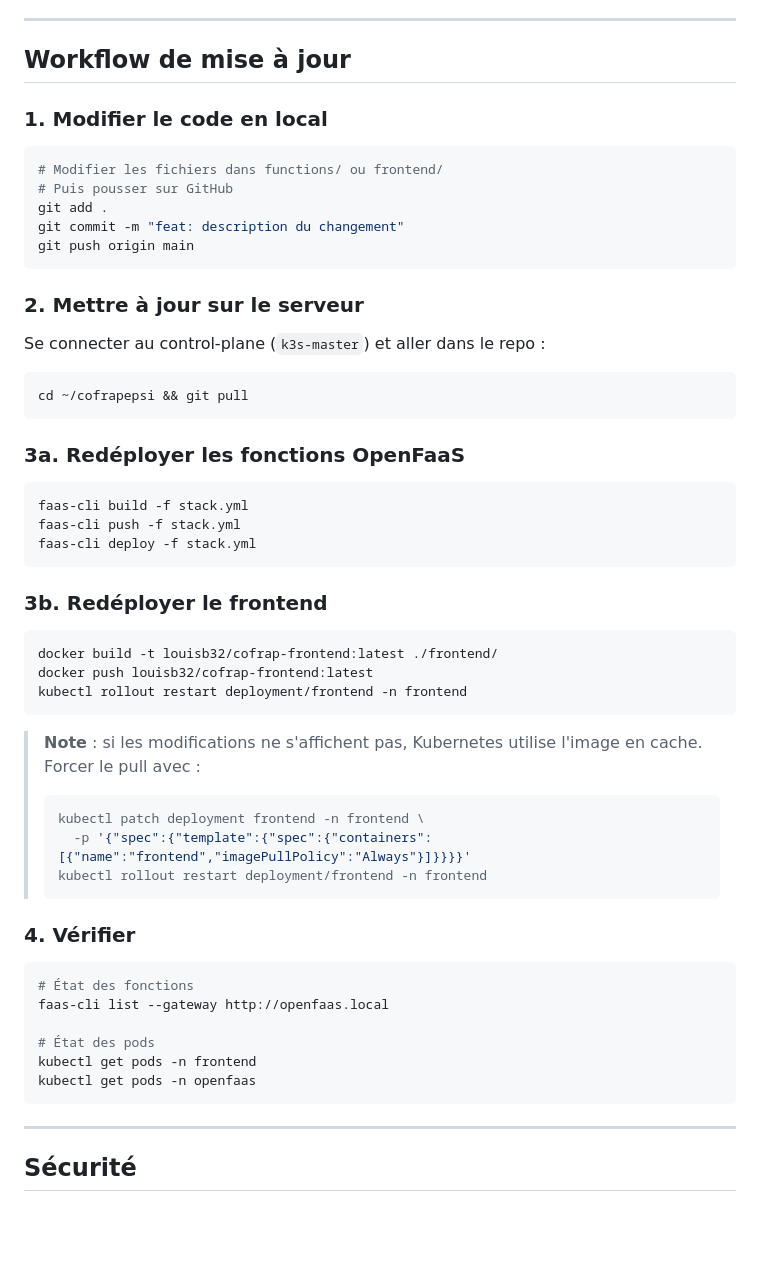
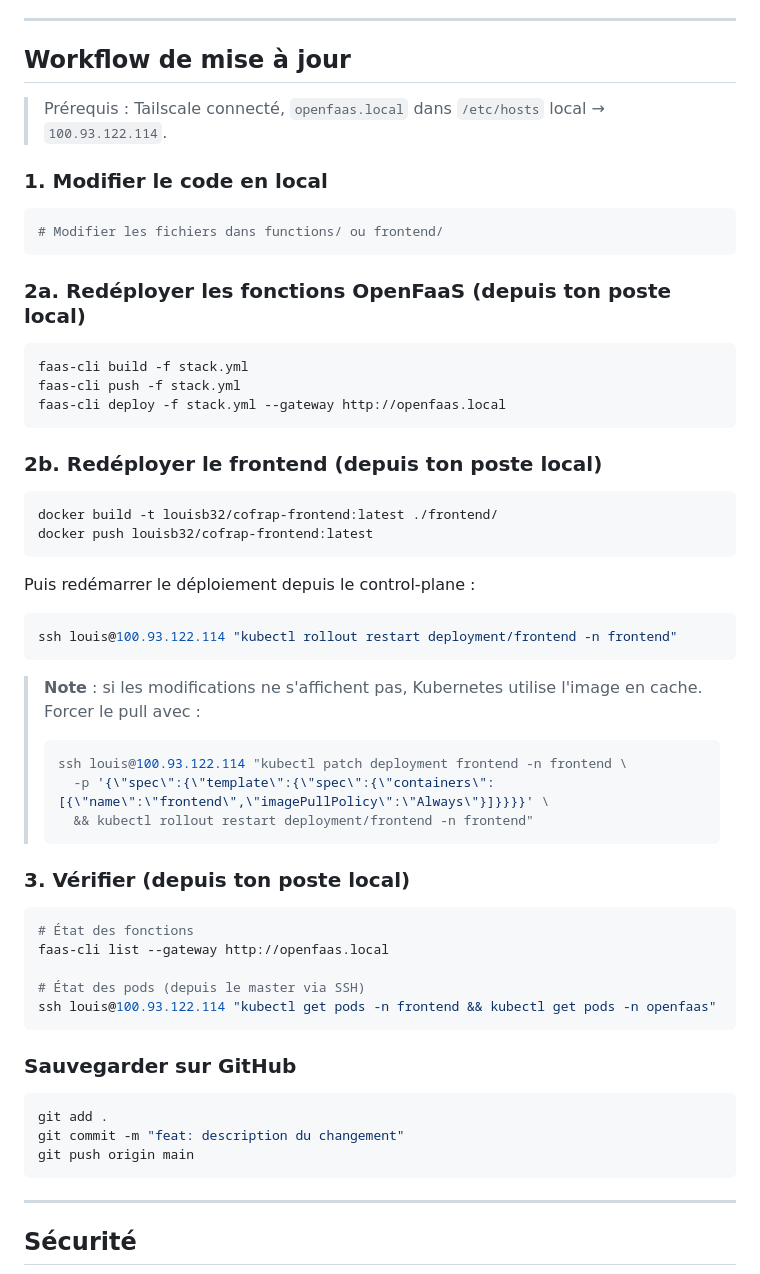
Before and after one commit to LouisBrousse/cofrapepsi, a Markdown page: README.md, the part around the change. Drawn GitHub-style; blank space fills up the shorter version.

Commit message:
correction readme

````diff
--- a/README.md
+++ b/README.md
@@ -65,56 +65,58 @@ Accessible via Tailscale : `https://100.118.81.73:8006`
 
 ## Workflow de mise à jour
 
+> Prérequis : Tailscale connecté, `openfaas.local` dans `/etc/hosts` local → `100.93.122.114`.
+
 ### 1. Modifier le code en local
 
 ```bash
 # Modifier les fichiers dans functions/ ou frontend/
-# Puis pousser sur GitHub
-git add .
-git commit -m "feat: description du changement"
-git push origin main
 ```
 
-### 2. Mettre à jour sur le serveur
-
-Se connecter au control-plane (`k3s-master`) et aller dans le repo :
-
-```bash
-cd ~/cofrapepsi && git pull
-```
-
-### 3a. Redéployer les fonctions OpenFaaS
+### 2a. Redéployer les fonctions OpenFaaS (depuis ton poste local)
 
 ```bash
 faas-cli build -f stack.yml
 faas-cli push -f stack.yml
-faas-cli deploy -f stack.yml
+faas-cli deploy -f stack.yml --gateway http://openfaas.local
 ```
 
-### 3b. Redéployer le frontend
+### 2b. Redéployer le frontend (depuis ton poste local)
 
 ```bash
 docker build -t louisb32/cofrap-frontend:latest ./frontend/
 docker push louisb32/cofrap-frontend:latest
-kubectl rollout restart deployment/frontend -n frontend
+```
+
+Puis redémarrer le déploiement depuis le control-plane :
+
+```bash
+ssh louis@100.93.122.114 "kubectl rollout restart deployment/frontend -n frontend"
 ```
 
 > **Note** : si les modifications ne s'affichent pas, Kubernetes utilise l'image en cache. Forcer le pull avec :
 > ```bash
-> kubectl patch deployment frontend -n frontend \
->   -p '{"spec":{"template":{"spec":{"containers":[{"name":"frontend","imagePullPolicy":"Always"}]}}}}'
-> kubectl rollout restart deployment/frontend -n frontend
+> ssh louis@100.93.122.114 "kubectl patch deployment frontend -n frontend \
+>   -p '{\"spec\":{\"template\":{\"spec\":{\"containers\":[{\"name\":\"frontend\",\"imagePullPolicy\":\"Always\"}]}}}}' \
+>   && kubectl rollout restart deployment/frontend -n frontend"
 > ```
 
-### 4. Vérifier
+### 3. Vérifier (depuis ton poste local)
 
 ```bash
 # État des fonctions
 faas-cli list --gateway http://openfaas.local
 
-# État des pods
-kubectl get pods -n frontend
-kubectl get pods -n openfaas
+# État des pods (depuis le master via SSH)
+ssh louis@100.93.122.114 "kubectl get pods -n frontend && kubectl get pods -n openfaas"
+```
+
+### Sauvegarder sur GitHub
+
+```bash
+git add .
+git commit -m "feat: description du changement"
+git push origin main
 ```
 
 ---
````
